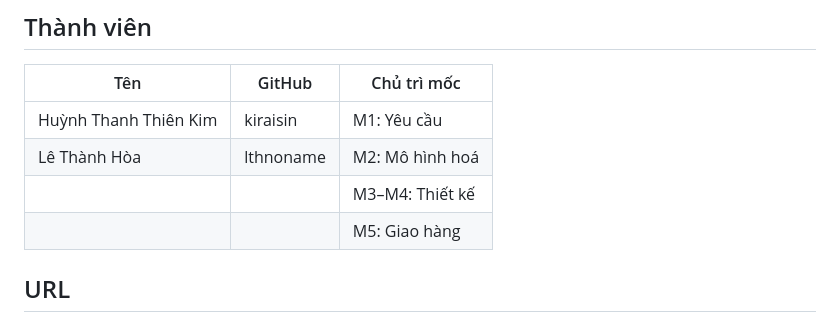
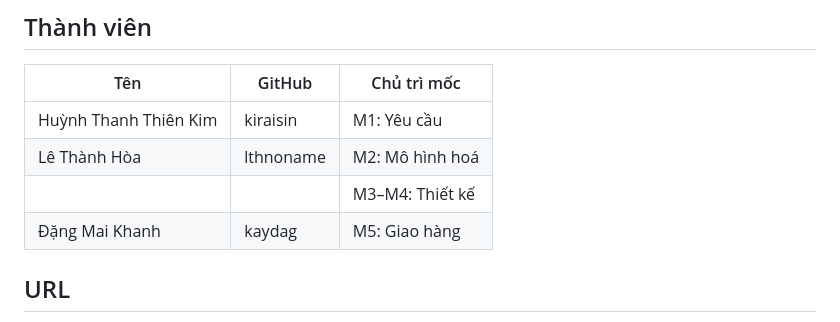
Before and after one commit to kiraisin/se100, a Markdown page: README.md, the part around the change. Drawn GitHub-style.

Commit message:
Update team member details in README

```diff
--- a/README.md
+++ b/README.md
@@ -13,7 +13,7 @@ Hệ thống không cho phép sinh viên mượn sách đang không khả dụng
 | Huỳnh Thanh Thiên Kim | kiraisin | M1: Yêu cầu |
 | Lê Thành Hòa| lthnoname| M2: Mô hình hoá |
 | | | M3–M4: Thiết kế |
-| | | M5: Giao hàng |
+| Đặng Mai Khanh| kaydag| M5: Giao hàng |
 
 ## URL
 
```
